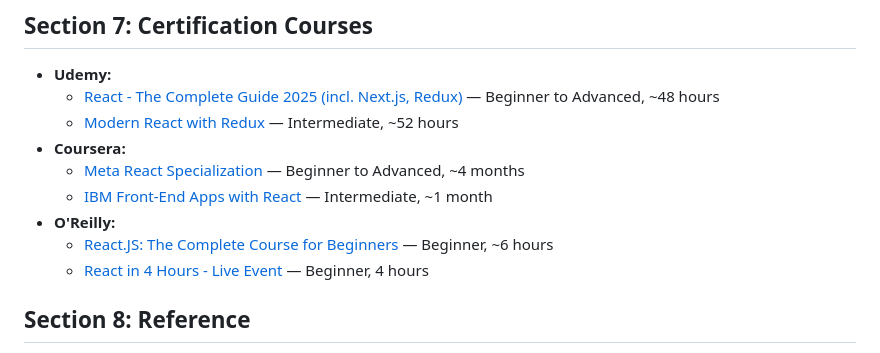
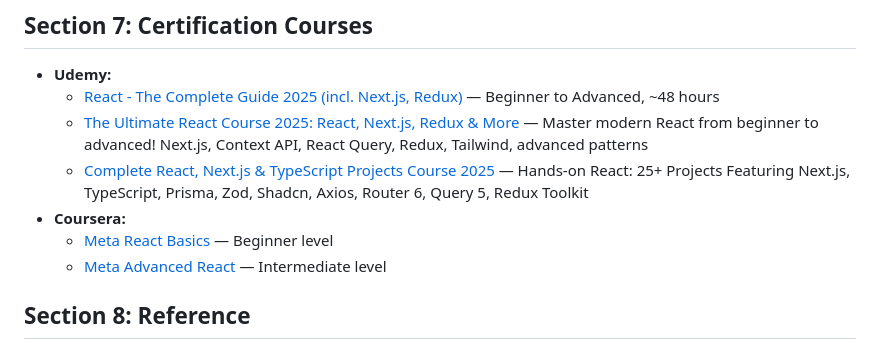
Before and after one commit to sagarteria/React-Native-HandsOn, a Markdown page: ReactJs-Course-README.md, the part around the change. GitHub-like rendering.

Commit message:
Update training resources in Section 6 by replacing outdated Udemy and O'Reilly links with new courses for 2025 and adding Coursera resources for beginner and intermediate levels.

```diff
--- a/ReactJs-Course-README.md
+++ b/ReactJs-Course-README.md
@@ -282,14 +282,11 @@ Choose one or more of these for hands-on assignments. Each project should includ
 
 - **Udemy:**
     - [React - The Complete Guide 2025 (incl. Next.js, Redux)](https://www.udemy.com/course/react-the-complete-guide-incl-redux/) — Beginner to Advanced, ~48 hours
-    - [Modern React with Redux](https://www.udemy.com/course/react-redux/) — Intermediate, ~52 hours
+    - [The Ultimate React Course 2025: React, Next.js, Redux & More](https://www.udemy.com/course/the-ultimate-react-course/) — Master modern React from beginner to advanced! Next.js, Context API, React Query, Redux, Tailwind, advanced patterns
+    - [Complete React, Next.js & TypeScript Projects Course 2025](https://www.udemy.com/course/react-tutorial-and-projects-course) — Hands-on React: 25+ Projects Featuring Next.js, TypeScript, Prisma, Zod, Shadcn, Axios, Router 6, Query 5, Redux Toolkit
 - **Coursera:**
-    - [Meta React Specialization](https://www.coursera.org/specializations/meta-react) — Beginner to Advanced, ~4 months
-    - [IBM Front-End Apps with React](https://www.coursera.org/learn/front-end-react) — Intermediate, ~1 month
-- **O'Reilly:**
-    - [React.JS: The Complete Course for Beginners](https://learning.oreilly.com/videos/react-js-the/9781803237374/) — Beginner, ~6 hours
-    - [React in 4 Hours - Live Event](https://learning.oreilly.com/live-events/react-in-4-hours/0636920080212/) — Beginner, 4 hours
-
+    - [Meta React Basics](https://www.coursera.org/learn/react-basics) — Beginner level
+    - [Meta Advanced React](https://www.coursera.org/learn/advanced-react) — Intermediate level
 
 ## Section 8: Reference
 
```
